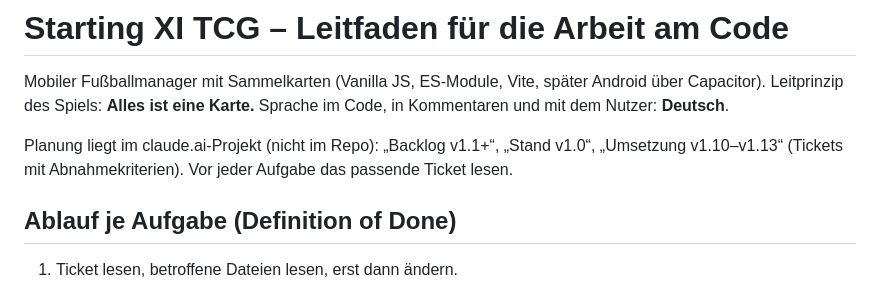
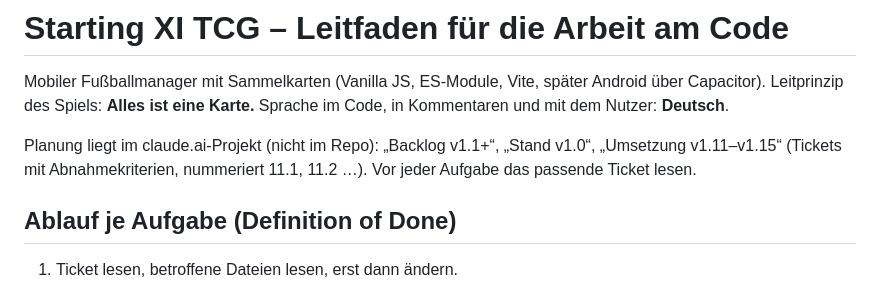
Before and after one commit to zarexyz/starting-xi-tcg, a Markdown page: CLAUDE.md, the part around the change. Rendered like a GitHub page.

Commit message:
Doku: Verweis auf Umsetzungsdokument v1.11–v1.15
Co-Authored-By: Claude Opus 5.5 <noreply@anthropic.com>
Claude-Session: https://claude.ai/code/session_01AuGPeneiCyUHZFG2bio2JU

```diff
--- a/CLAUDE.md
+++ b/CLAUDE.md
@@ -3,7 +3,7 @@
 Mobiler Fußballmanager mit Sammelkarten (Vanilla JS, ES-Module, Vite, später Android über Capacitor).
 Leitprinzip des Spiels: **Alles ist eine Karte.** Sprache im Code, in Kommentaren und mit dem Nutzer: **Deutsch**.
 
-Planung liegt im claude.ai-Projekt (nicht im Repo): „Backlog v1.1+“, „Stand v1.0“, „Umsetzung v1.10–v1.13“ (Tickets mit Abnahmekriterien). Vor jeder Aufgabe das passende Ticket lesen.
+Planung liegt im claude.ai-Projekt (nicht im Repo): „Backlog v1.1+“, „Stand v1.0“, „Umsetzung v1.11–v1.15“ (Tickets mit Abnahmekriterien, nummeriert 11.1, 11.2 …). Vor jeder Aufgabe das passende Ticket lesen.
 
 ## Ablauf je Aufgabe (Definition of Done)
 
```
